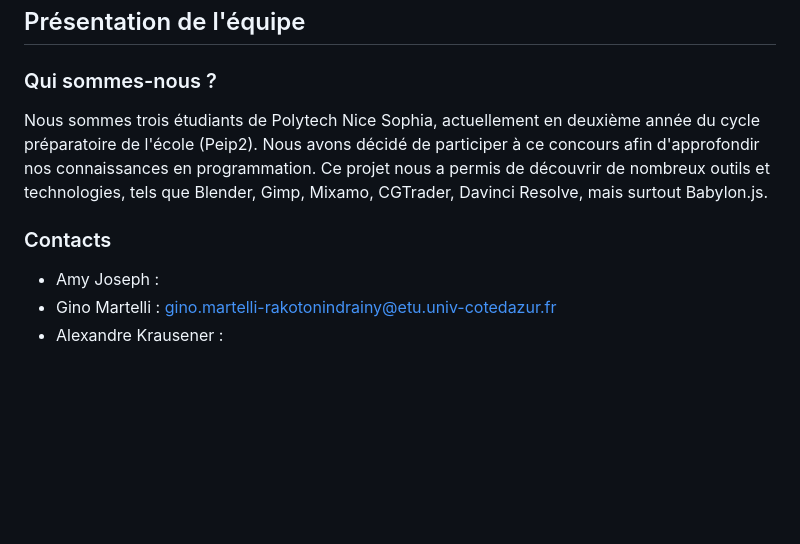
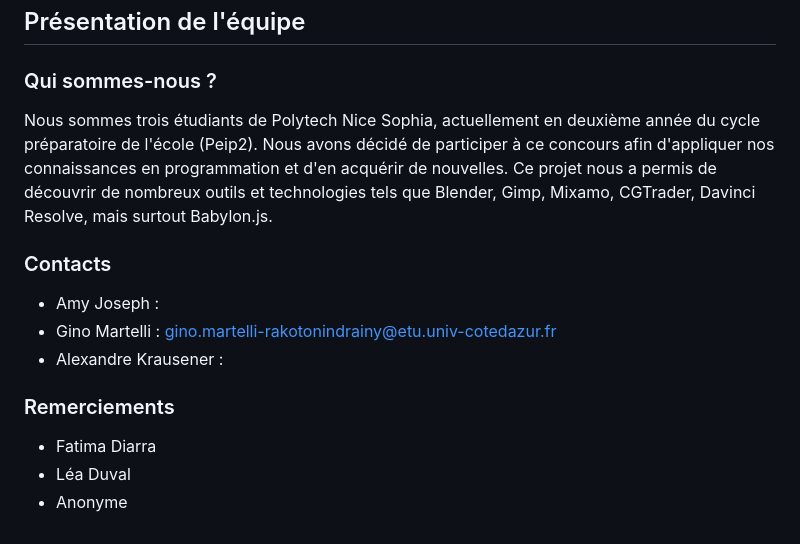
Before and after one commit to ginomartelli/OUISPORT, a Markdown page: README.md, the part around the change. Rendered like a GitHub page; blank space fills up the shorter version.

```diff
--- a/README.md
+++ b/README.md
@@ -93,9 +93,14 @@ Le choix des disciplines pour chaque niveau s'est fait en fonction des mécaniqu
 ## Présentation de l'équipe
 
 ### Qui sommes-nous ?
-Nous sommes trois étudiants de Polytech Nice Sophia, actuellement en deuxième année du cycle préparatoire de l'école (Peip2). Nous avons décidé de participer à ce concours afin d'approfondir nos connaissances en programmation. Ce projet nous a permis de découvrir de nombreux outils et technologies, tels que Blender, Gimp, Mixamo, CGTrader, Davinci Resolve, mais surtout Babylon.js.
+Nous sommes trois étudiants de Polytech Nice Sophia, actuellement en deuxième année du cycle préparatoire de l'école (Peip2). Nous avons décidé de participer à ce concours afin d'appliquer nos connaissances en programmation et d'en acquérir de nouvelles. Ce projet nous a permis de découvrir de nombreux outils et technologies tels que Blender, Gimp, Mixamo, CGTrader, Davinci Resolve, mais surtout Babylon.js.
 
 ### Contacts
 - Amy Joseph :
 - Gino Martelli : gino.martelli-rakotonindrainy@etu.univ-cotedazur.fr
 - Alexandre Krausener :
+
+### Remerciements
+- Fatima Diarra
+- Léa Duval
+- Anonyme
```
